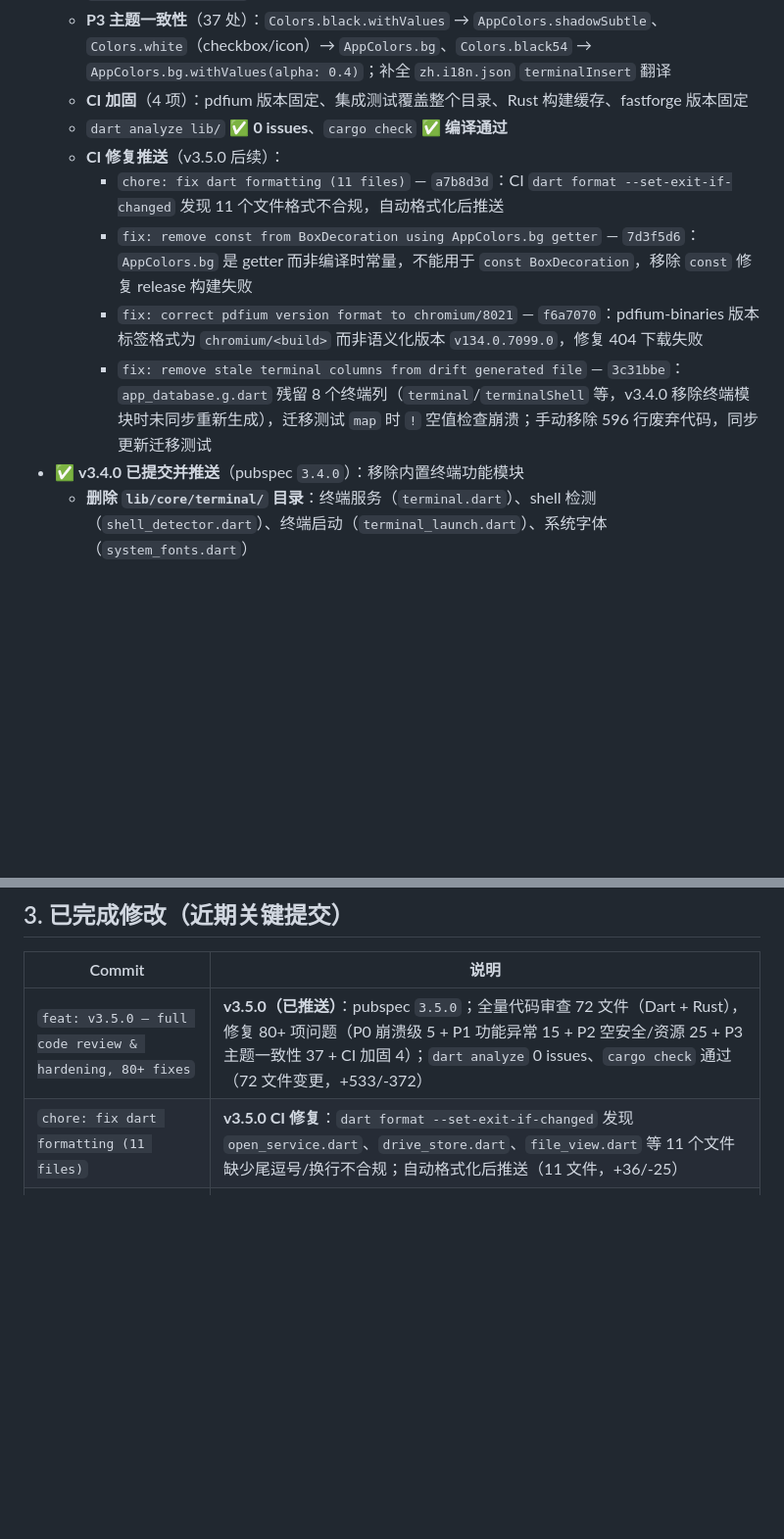
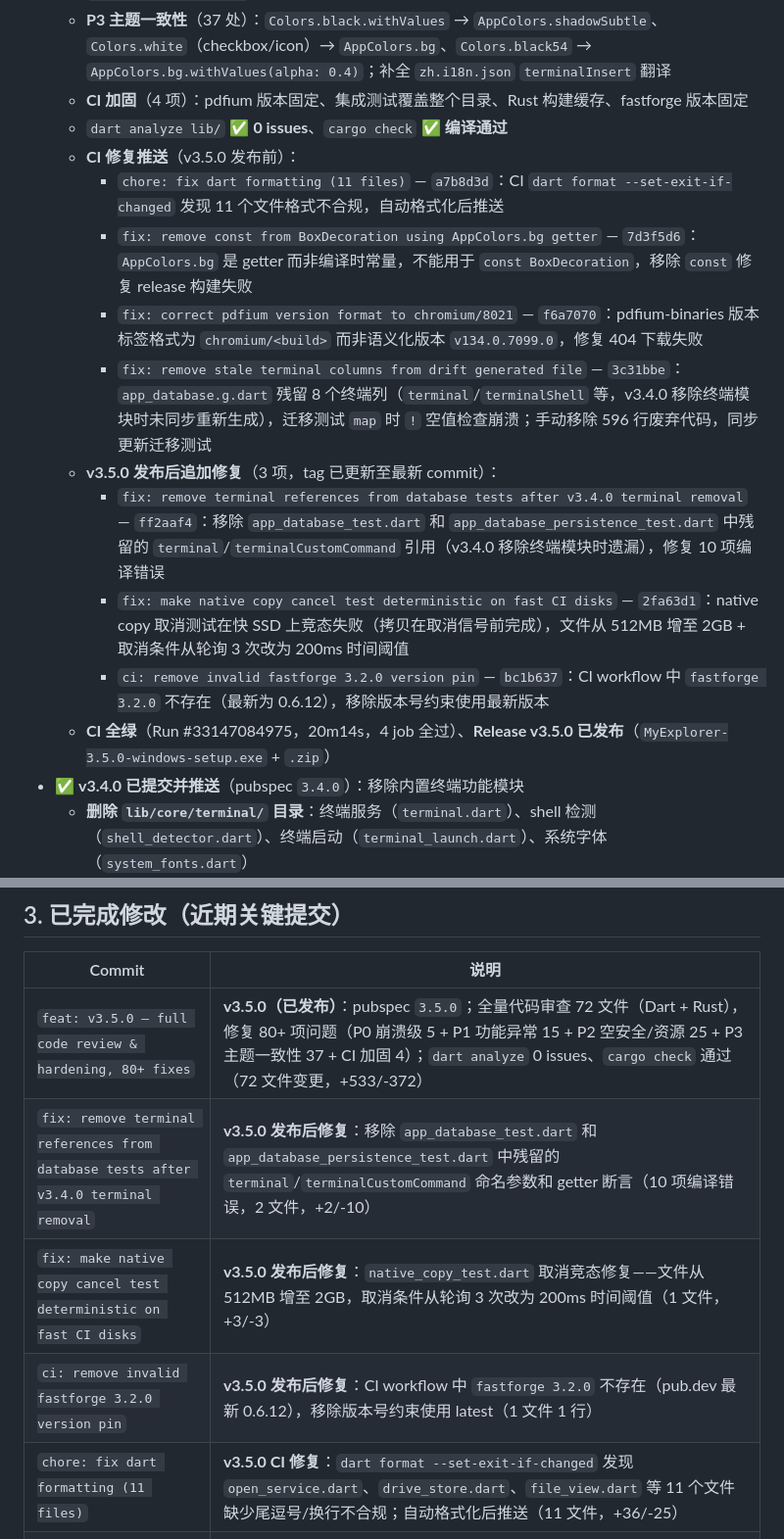
Before and after one commit to lixi523/myexplorer, a Markdown page: handoff.md, 2 parts joined by grey strips. Shown at 98% size. GitHub-like rendering; blank space fills up the shorter version.

```diff
--- a/handoff.md
+++ b/handoff.md
@@ -26,11 +26,16 @@
   - **P3 主题一致性**（37 处）：`Colors.black.withValues` → `AppColors.shadowSubtle`、`Colors.white`（checkbox/icon）→ `AppColors.bg`、`Colors.black54` → `AppColors.bg.withValues(alpha: 0.4)`；补全 `zh.i18n.json` `terminalInsert` 翻译
   - **CI 加固**（4 项）：pdfium 版本固定、集成测试覆盖整个目录、Rust 构建缓存、fastforge 版本固定
   - `dart analyze lib/` ✅ **0 issues**、`cargo check` ✅ **编译通过**
-  - **CI 修复推送**（v3.5.0 后续）：
+  - **CI 修复推送**（v3.5.0 发布前）：
     - `chore: fix dart formatting (11 files)` — `a7b8d3d`：CI `dart format --set-exit-if-changed` 发现 11 个文件格式不合规，自动格式化后推送
     - `fix: remove const from BoxDecoration using AppColors.bg getter` — `7d3f5d6`：`AppColors.bg` 是 getter 而非编译时常量，不能用于 `const BoxDecoration`，移除 `const` 修复 release 构建失败
     - `fix: correct pdfium version format to chromium/8021` — `f6a7070`：pdfium-binaries 版本标签格式为 `chromium/<build>` 而非语义化版本 `v134.0.7099.0`，修复 404 下载失败
     - `fix: remove stale terminal columns from drift generated file` — `3c31bbe`：`app_database.g.dart` 残留 8 个终端列（`terminal`/`terminalShell` 等，v3.4.0 移除终端模块时未同步重新生成），迁移测试 `map` 时 `!` 空值检查崩溃；手动移除 596 行废弃代码，同步更新迁移测试
+  - **v3.5.0 发布后追加修复**（3 项，tag 已更新至最新 commit）：
+    - `fix: remove terminal references from database tests after v3.4.0 terminal removal` — `ff2aaf4`：移除 `app_database_test.dart` 和 `app_database_persistence_test.dart` 中残留的 `terminal`/`terminalCustomCommand` 引用（v3.4.0 移除终端模块时遗漏），修复 10 项编译错误
+    - `fix: make native copy cancel test deterministic on fast CI disks` — `2fa63d1`：native copy 取消测试在快 SSD 上竞态失败（拷贝在取消信号前完成），文件从 512MB 增至 2GB + 取消条件从轮询 3 次改为 200ms 时间阈值
+    - `ci: remove invalid fastforge 3.2.0 version pin` — `bc1b637`：CI workflow 中 `fastforge 3.2.0` 不存在（最新为 0.6.12），移除版本号约束使用最新版本
+  - **CI 全绿**（Run #33147084975，20m14s，4 job 全过）、**Release v3.5.0 已发布**（`MyExplorer-3.5.0-windows-setup.exe` + `.zip`）
 - ✅ **v3.4.0 已提交并推送**（pubspec `3.4.0`）：移除内置终端功能模块
   - **删除 `lib/core/terminal/` 目录**：终端服务（`terminal.dart`）、shell 检测（`shell_detector.dart`）、终端启动（`terminal_launch.dart`）、系统字体（`system_fonts.dart`）
   - **删除终端面板 UI**：`pane_view.dart` 中移除 `_TerminalPanel`、`_TerminalHeader`、`_TerminalTabChip`、`_TerminalIconButton`、`_TerminalResizeHandle` 等类
@@ -72,7 +77,10 @@
 
 | Commit | 说明 |
 |--------|------|
-| `feat: v3.5.0 — full code review & hardening, 80+ fixes` | **v3.5.0（已推送）**：pubspec `3.5.0`；全量代码审查 72 文件（Dart + Rust），修复 80+ 项问题（P0 崩溃级 5 + P1 功能异常 15 + P2 空安全/资源 25 + P3 主题一致性 37 + CI 加固 4）；`dart analyze` 0 issues、`cargo check` 通过（72 文件变更，+533/-372） |
+| `feat: v3.5.0 — full code review & hardening, 80+ fixes` | **v3.5.0（已发布）**：pubspec `3.5.0`；全量代码审查 72 文件（Dart + Rust），修复 80+ 项问题（P0 崩溃级 5 + P1 功能异常 15 + P2 空安全/资源 25 + P3 主题一致性 37 + CI 加固 4）；`dart analyze` 0 issues、`cargo check` 通过（72 文件变更，+533/-372） |
+| `fix: remove terminal references from database tests after v3.4.0 terminal removal` | **v3.5.0 发布后修复**：移除 `app_database_test.dart` 和 `app_database_persistence_test.dart` 中残留的 `terminal`/`terminalCustomCommand` 命名参数和 getter 断言（10 项编译错误，2 文件，+2/-10） |
+| `fix: make native copy cancel test deterministic on fast CI disks` | **v3.5.0 发布后修复**：`native_copy_test.dart` 取消竞态修复——文件从 512MB 增至 2GB，取消条件从轮询 3 次改为 200ms 时间阈值（1 文件，+3/-3） |
+| `ci: remove invalid fastforge 3.2.0 version pin` | **v3.5.0 发布后修复**：CI workflow 中 `fastforge 3.2.0` 不存在（pub.dev 最新 0.6.12），移除版本号约束使用 latest（1 文件 1 行） |
 | `chore: fix dart formatting (11 files)` | **v3.5.0 CI 修复**：`dart format --set-exit-if-changed` 发现 `open_service.dart`、`drive_store.dart`、`file_view.dart` 等 11 个文件缺少尾逗号/换行不合规；自动格式化后推送（11 文件，+36/-25） |
 | `fix: remove const from BoxDecoration using AppColors.bg getter` | **Release 构建修复**：`settings_widgets.dart` 第 334 行 `const BoxDecoration(color: AppColors.bg)` 编译失败——`AppColors.bg` 是 getter 非常量；移除 `const` 修复（1 文件 1 行） |
 | `fix: correct pdfium version format to chromium/8021` | **CI 构建修复**：`build_myexplorer_core_windows.ps1` pdfium 版本 `v134.0.7099.0` 不存在（实际标签格式 `chromium/<build>`）；改为 `chromium/8021`（2026-08-25 最新），修复下载 404 |
```
Also changed, not shown: other parts of handoff.md (+15 -17 lines), README.md (+1 -1 lines).
